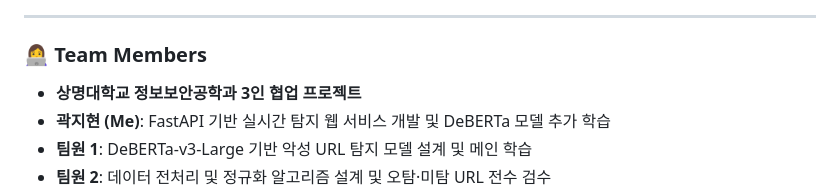
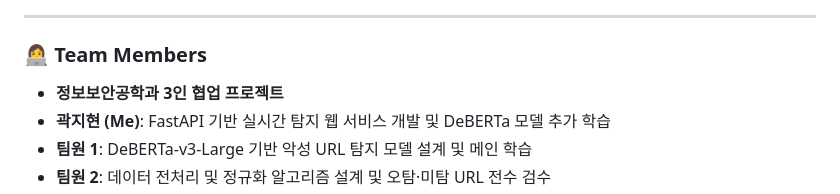
Before and after one commit to its-jihyeon/Capstone_2, a Markdown page: README.md, the part around the change. Drawn GitHub-style.

```diff
--- a/README.md
+++ b/README.md
@@ -50,7 +50,7 @@ v1~v3 단계의 고도화 과정을 통해 대규모 데이터셋에서 매우
 
 ### 👩‍💻 Team Members
 
-* **상명대학교 정보보안공학과 3인 협업 프로젝트**
+* **정보보안공학과 3인 협업 프로젝트**
 * **곽지현 (Me)**: FastAPI 기반 실시간 탐지 웹 서비스 개발 및 DeBERTa 모델 추가 학습
 * **팀원 1**: DeBERTa-v3-Large 기반 악성 URL 탐지 모델 설계 및 메인 학습
 * **팀원 2**: 데이터 전처리 및 정규화 알고리즘 설계 및 오탐·미탐 URL 전수 검수
```
